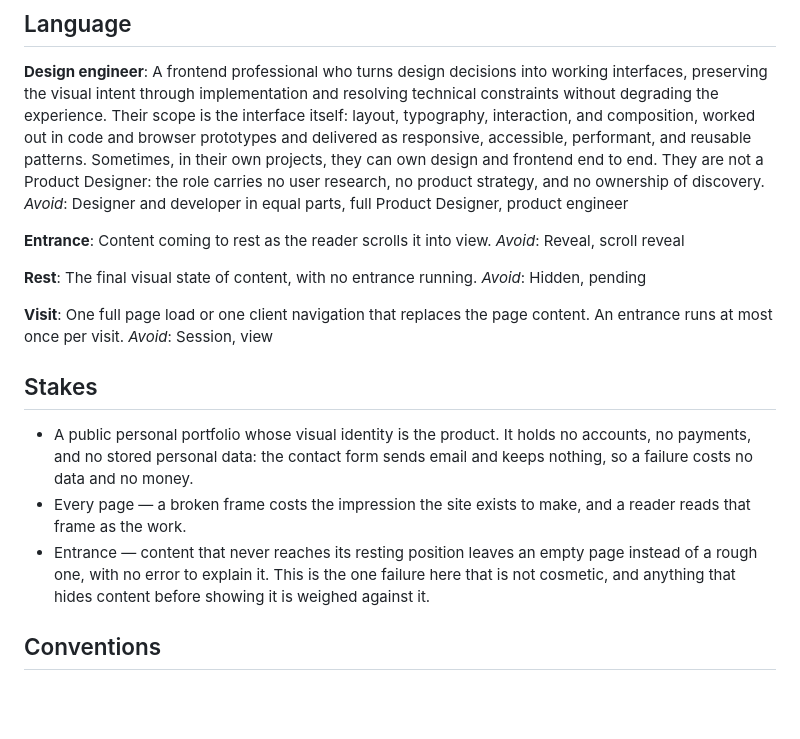
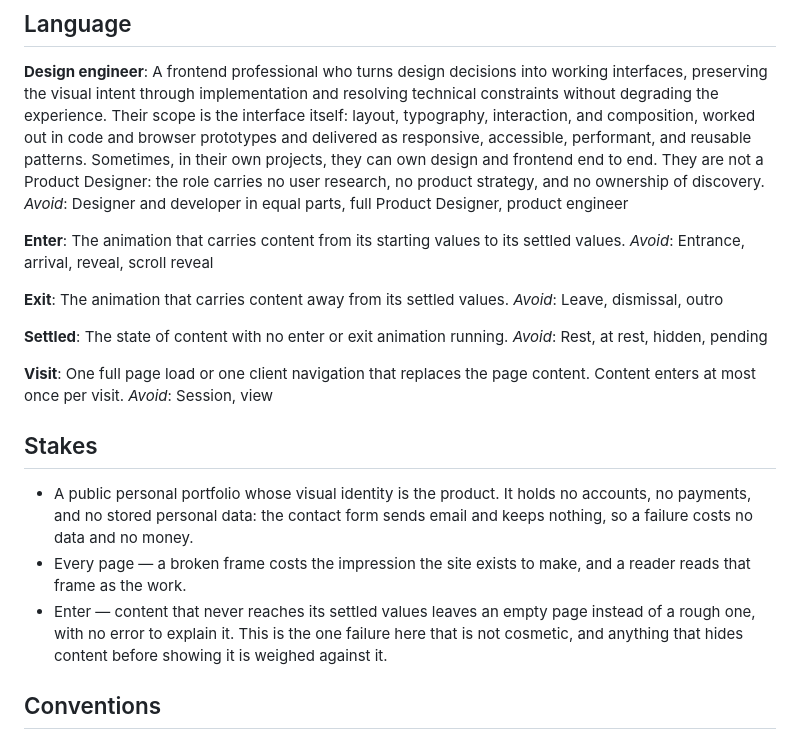
Before and after one commit to adeonir/adeonir.dev, a Markdown page: CONTEXT.md, the part around the change. Rendered like a GitHub page; blank space fills up the shorter version.

Commit message:
docs: name the motion states enter, exit, and settled
`Entrance` has no verb form, so the prose reached for `arrives` or `enters`
whenever it needed an action, and one concept ended up carrying three words.
`Rest` collides with the everyday sense of the remainder.

`Enter` and `Settled` each give a noun and a verb from one root, and `Exit`
completes the pair the animation libraries in this project already use.

```diff
--- a/CONTEXT.md
+++ b/CONTEXT.md
@@ -8,23 +8,27 @@ Personal portfolio for a design engineer. The visual identity is the product. It
 A frontend professional who turns design decisions into working interfaces, preserving the visual intent through implementation and resolving technical constraints without degrading the experience. Their scope is the interface itself: layout, typography, interaction, and composition, worked out in code and browser prototypes and delivered as responsive, accessible, performant, and reusable patterns. Sometimes, in their own projects, they can own design and frontend end to end. They are not a Product Designer: the role carries no user research, no product strategy, and no ownership of discovery.
 _Avoid_: Designer and developer in equal parts, full Product Designer, product engineer
 
-**Entrance**:
-Content coming to rest as the reader scrolls it into view.
-_Avoid_: Reveal, scroll reveal
+**Enter**:
+The animation that carries content from its starting values to its settled values.
+_Avoid_: Entrance, arrival, reveal, scroll reveal
 
-**Rest**:
-The final visual state of content, with no entrance running.
-_Avoid_: Hidden, pending
+**Exit**:
+The animation that carries content away from its settled values.
+_Avoid_: Leave, dismissal, outro
+
+**Settled**:
+The state of content with no enter or exit animation running.
+_Avoid_: Rest, at rest, hidden, pending
 
 **Visit**:
-One full page load or one client navigation that replaces the page content. An entrance runs at most once per visit.
+One full page load or one client navigation that replaces the page content. Content enters at most once per visit.
 _Avoid_: Session, view
 
 ## Stakes
 
 - A public personal portfolio whose visual identity is the product. It holds no accounts, no payments, and no stored personal data: the contact form sends email and keeps nothing, so a failure costs no data and no money.
 - Every page — a broken frame costs the impression the site exists to make, and a reader reads that frame as the work.
-- Entrance — content that never reaches its resting position leaves an empty page instead of a rough one, with no error to explain it. This is the one failure here that is not cosmetic, and anything that hides content before showing it is weighed against it.
+- Enter — content that never reaches its settled values leaves an empty page instead of a rough one, with no error to explain it. This is the one failure here that is not cosmetic, and anything that hides content before showing it is weighed against it.
 
 ## Conventions
 
```
